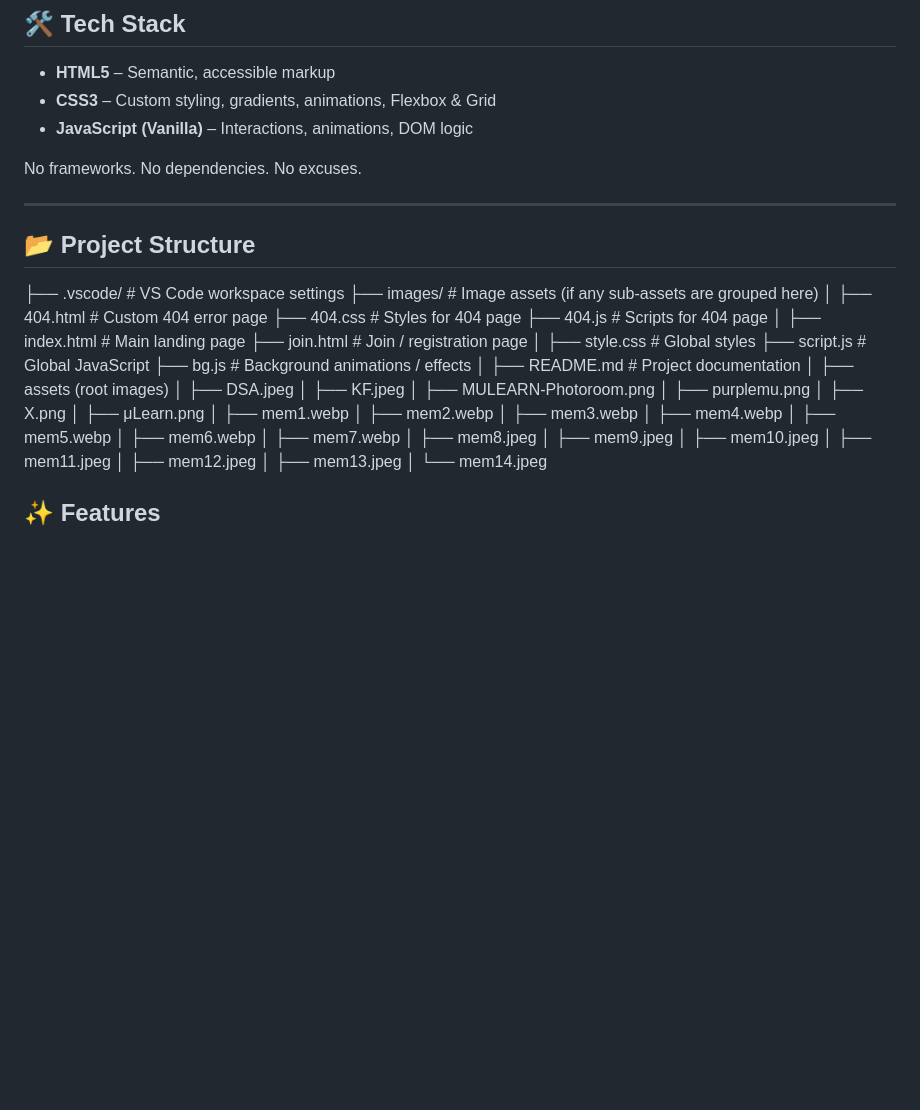
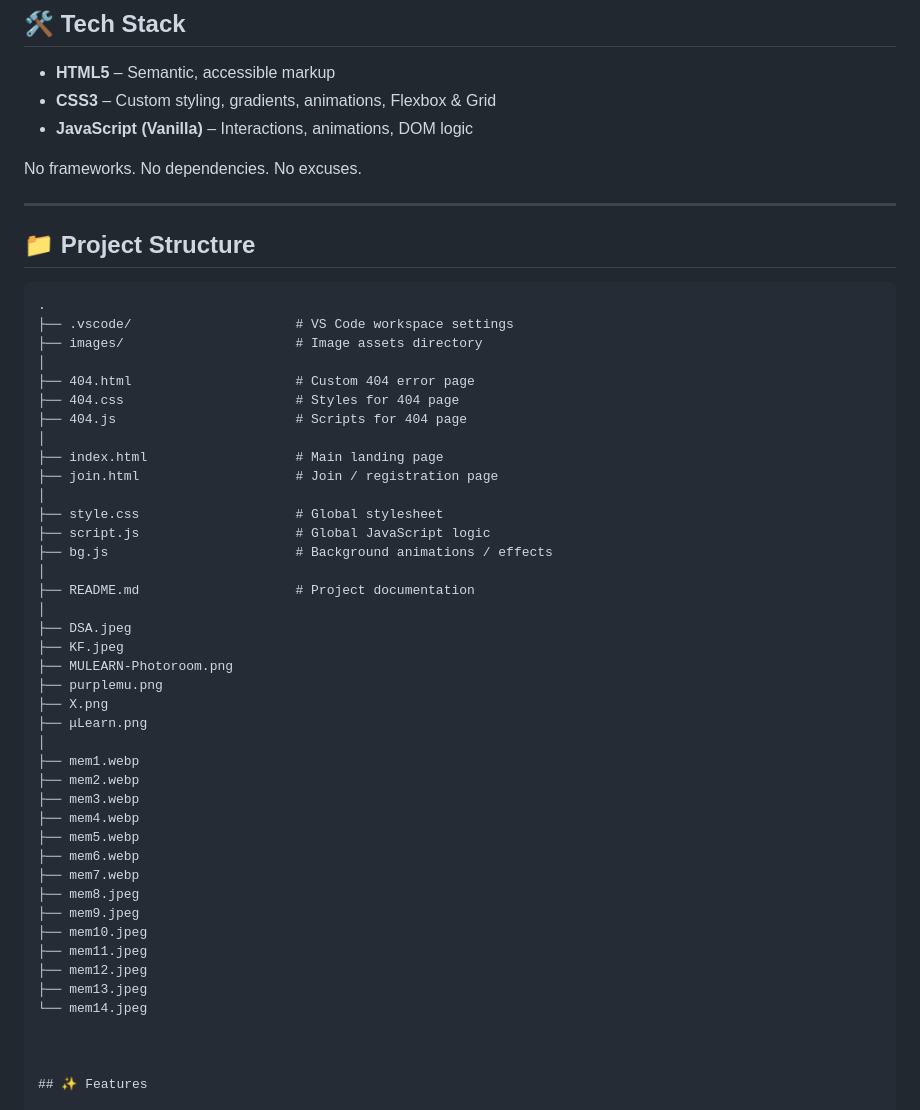
Before and after one commit to VismayaGawriKrishnan/mulearn-chn-website, a Markdown page: README.md, the part around the change. Rendered like a GitHub page; blank space fills up the shorter version.

````diff
--- a/README.md
+++ b/README.md
@@ -54,46 +54,47 @@ Gradients are used sparingly to avoid visual fatigue.
 No frameworks. No dependencies. No excuses.
 
 ---
+## 📁 Project Structure
 
-## 📂 Project Structure
-
-├── .vscode/ # VS Code workspace settings
-├── images/ # Image assets (if any sub-assets are grouped here)
+```text
+.
+├── .vscode/                     # VS Code workspace settings
+├── images/                      # Image assets directory
 │
-├── 404.html # Custom 404 error page
-├── 404.css # Styles for 404 page
-├── 404.js # Scripts for 404 page
+├── 404.html                     # Custom 404 error page
+├── 404.css                      # Styles for 404 page
+├── 404.js                       # Scripts for 404 page
 │
-├── index.html # Main landing page
-├── join.html # Join / registration page
+├── index.html                   # Main landing page
+├── join.html                    # Join / registration page
 │
-├── style.css # Global styles
-├── script.js # Global JavaScript
-├── bg.js # Background animations / effects
+├── style.css                    # Global stylesheet
+├── script.js                    # Global JavaScript logic
+├── bg.js                        # Background animations / effects
 │
-├── README.md # Project documentation
+├── README.md                    # Project documentation
 │
-├── assets (root images)
-│ ├── DSA.jpeg
-│ ├── KF.jpeg
-│ ├── MULEARN-Photoroom.png
-│ ├── purplemu.png
-│ ├── X.png
-│ ├── μLearn.png
-│ ├── mem1.webp
-│ ├── mem2.webp
-│ ├── mem3.webp
-│ ├── mem4.webp
-│ ├── mem5.webp
-│ ├── mem6.webp
-│ ├── mem7.webp
-│ ├── mem8.jpeg
-│ ├── mem9.jpeg
-│ ├── mem10.jpeg
-│ ├── mem11.jpeg
-│ ├── mem12.jpeg
-│ ├── mem13.jpeg
-│ └── mem14.jpeg
+├── DSA.jpeg
+├── KF.jpeg
+├── MULEARN-Photoroom.png
+├── purplemu.png
+├── X.png
+├── μLearn.png
+│
+├── mem1.webp
+├── mem2.webp
+├── mem3.webp
+├── mem4.webp
+├── mem5.webp
+├── mem6.webp
+├── mem7.webp
+├── mem8.jpeg
+├── mem9.jpeg
+├── mem10.jpeg
+├── mem11.jpeg
+├── mem12.jpeg
+├── mem13.jpeg
+└── mem14.jpeg
 
 
 
````
